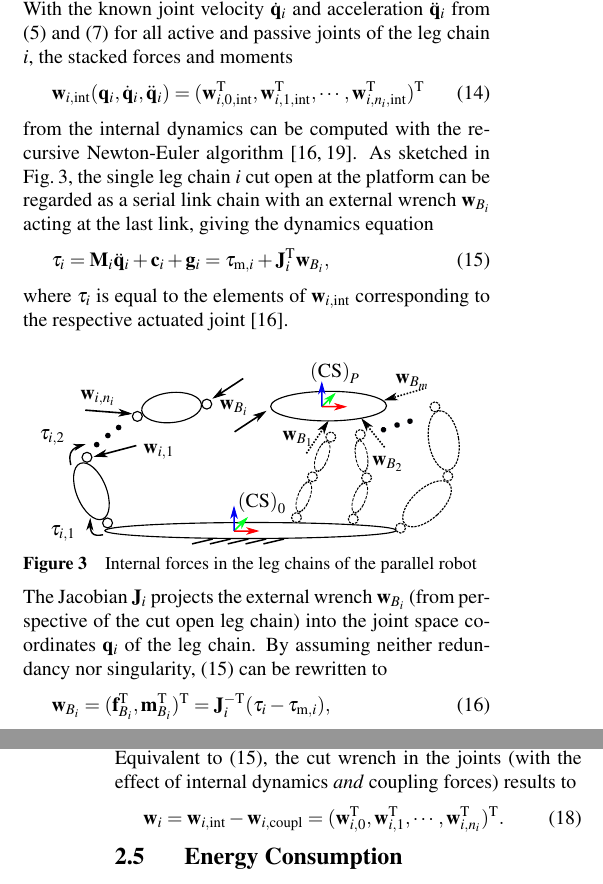
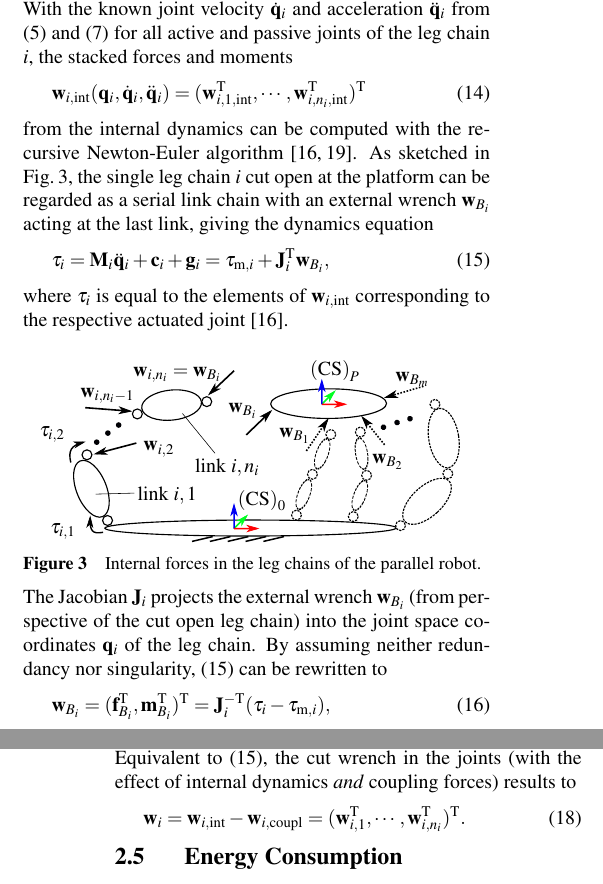
Before and after one commit to Jiajie0324/robsynth-paper_iftommdach2020, a LaTeX document (langfassung/iftomm_dach.tex): two parts of the columns of pages 3 and 4 of 8, joined at a grey line, cut so that both start at the same text. Compiled offline with pdfLaTeX.

Commit message:
0-Eintrag für Schnittkraft an virtueller Basis entfernt. Verwirrt nur. Indizes in Schnittkraftbild korrigiert.

```diff
--- a/langfassung/iftomm_dach.tex
+++ b/langfassung/iftomm_dach.tex
@@ -465,7 +465,7 @@ With the known joint velocity $\dot{\bm{q}}_i$ and acceleration $\ddot{\bm{q}}_i
 %=
 \bm{w}_{i,\mathrm{int}}(\bm{q}_i,\dot{\bm{q}}_i,\ddot{\bm{q}}_i)
 =
-(\bm{w}_{i,0,\mathrm{int}}^\transp,\bm{w}_{i,1,\mathrm{int}}^\transp,\cdots,\bm{w}_{i,n_i,\mathrm{int}}^\transp)^\transp
+(\bm{w}_{i,1,\mathrm{int}}^\transp,\cdots,\bm{w}_{i,n_i,\mathrm{int}}^\transp)^\transp
 \label{equ:intforce_leg}
 \end{equation} % =\begin{pmatrix}\bm{w}_{i,\mathrm{int},0}^\transp & \cdots & \bm{w}_{i,\mathrm{int},n_i}^\transp\end{pmatrix}^\transp
 %
@@ -483,9 +483,10 @@ where $\bm{\tau}_{i}$ is equal to the elements of $\bm{w}_{i,\mathrm{int}}$ corr
 
 \begin{figure}
     \centering
+    \vspace{-0.1cm} % Sonst Abstand zwischen Bild und Text darüber ziemlich groß
     \input{./Bilder/PKM_internal_forces.pdf_tex}
-    \vspace{-0.4cm} % Sonst Abstand zwischen Bild und Unterschrift ziemlich groß
-    \captionof{figure}{Internal forces in the leg chains of the parallel robot}
+    \vspace{-0.3cm} % Sonst Abstand zwischen Bild und Unterschrift ziemlich groß
+    \captionof{figure}{Internal forces in the leg chains of the parallel robot.}
     \label{fig:PKM_internal_forces}
 \end{figure}
 
@@ -519,7 +520,7 @@ Equivalent to (\ref{equ:invdyn_leg}), the cut wrench in the joints (with the eff
 =
 \bm{w}_{i,\mathrm{int}} - \bm{w}_{i,\mathrm{coupl}}
 =
-(\bm{w}_{i,0}^\transp,\bm{w}_{i,1}^\transp,\cdots,\bm{w}_{i,n_i}^\transp)^\transp.
+(\bm{w}_{i,1}^\transp,\cdots,\bm{w}_{i,n_i}^\transp)^\transp.
 \label{equ:intforce_total}
 \end{equation}
 
```
Also changed, not shown: langfassung/Bilder/PKM_internal_forces.pdf, langfassung/Bilder/PKM_internal_forces.pdf_tex, langfassung/Bilder/PKM_internal_forces.svg.
